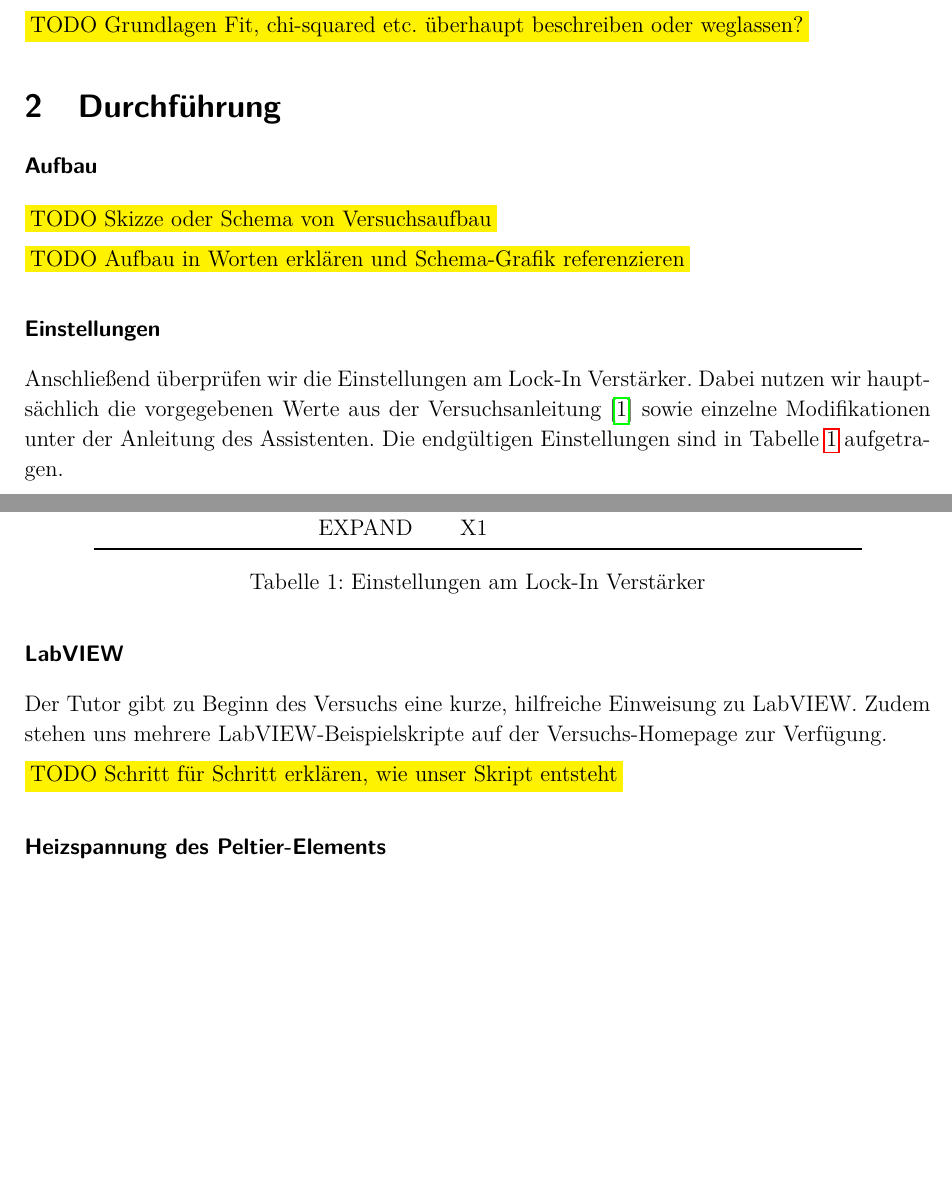
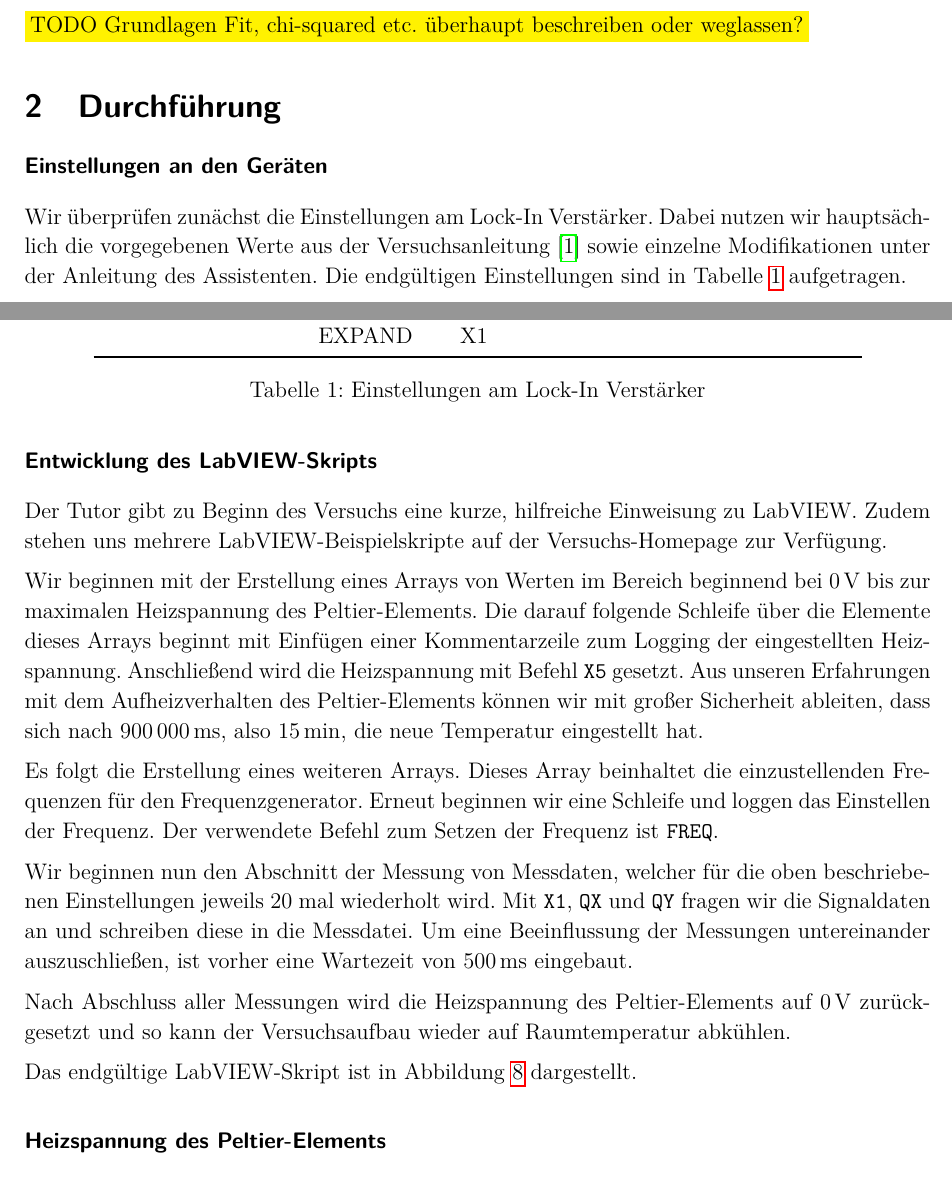
Before and after one commit to zucchinifactory/textests, a LaTeX document (main.tex, which reads tex/durchfuehrung.tex): two parts of pages 4 and 5 of 13 before the commit and two parts of pages 4 and 5 of 14 after it, joined at a grey line, cut so that both start at the same text, the shorter picture padded with empty space. Compiled offline with pdfLaTeX.

Commit message:
Update durchfuehrung.tex

```diff
--- a/tex/durchfuehrung.tex
+++ b/tex/durchfuehrung.tex
@@ -1,14 +1,8 @@
 \section{Durchführung}
 
-\subsubsection*{Aufbau}
+\subsubsection*{Einstellungen an den Geräten}
 
-\colorbox{yellow}{TODO Skizze oder Schema von Versuchsaufbau}
-
-\colorbox{yellow}{TODO Aufbau in Worten erklären und Schema-Grafik referenzieren}
-
-\subsubsection*{Einstellungen}
-
-Anschließend überprüfen wir die Einstellungen am Lock-In Verstärker.
+Wir überprüfen zunächst die Einstellungen am Lock-In Verstärker.
 Dabei nutzen wir hauptsächlich die vorgegebenen Werte aus der Versuchsanleitung \cite{Anleitung} sowie einzelne Modifikationen unter der Anleitung des Assistenten.
 Die endgültigen Einstellungen sind in Tabelle \ref{tab:EinstellungenVerstaerker} aufgetragen.
 
@@ -40,12 +34,28 @@ Die endgültigen Einstellungen sind in Tabelle \ref{tab:EinstellungenVerstaerker
     \end{center}
 \endminipage
 
-\subsubsection*{LabVIEW}
+\subsubsection*{Entwicklung des LabVIEW-Skripts}
 
 Der Tutor gibt zu Beginn des Versuchs eine kurze, hilfreiche Einweisung zu LabVIEW.
 Zudem stehen uns mehrere LabVIEW-Beispielskripte auf der Versuchs-Homepage zur Verfügung.
 
-\colorbox{yellow}{TODO Schritt für Schritt erklären, wie unser Skript entsteht}
+Wir beginnen mit der Erstellung eines Arrays von Werten im Bereich beginnend bei \SI{0}{\volt} bis zur maximalen Heizspannung des Peltier-Elements.
+Die darauf folgende Schleife über die Elemente dieses Arrays beginnt mit Einfügen einer Kommentarzeile zum Logging der eingestellten Heizspannung.
+Anschließend wird die Heizspannung mit Befehl \texttt{X5} gesetzt.
+Aus unseren Erfahrungen mit dem Aufheizverhalten des Peltier-Elements können wir mit großer Sicherheit ableiten, dass sich nach \SI{900000}{\milli\second}, also \SI{15}{\minute}, die neue Temperatur eingestellt hat.
+
+Es folgt die Erstellung eines weiteren Arrays.
+Dieses Array beinhaltet die einzustellenden Frequenzen für den Frequenzgenerator.
+Erneut beginnen wir eine Schleife und loggen das Einstellen der Frequenz.
+Der verwendete Befehl zum Setzen der Frequenz ist \texttt{FREQ}.
+
+Wir beginnen nun den Abschnitt der Messung von Messdaten, welcher für die oben beschriebenen Einstellungen jeweils 20 mal wiederholt wird.
+Mit \texttt{X1}, \texttt{QX} und \texttt{QY} fragen wir die Signaldaten an und schreiben diese in die Messdatei.
+Um eine Beeinflussung der Messungen untereinander auszuschließen, ist vorher eine Wartezeit von \SI{500}{\milli\second} eingebaut.
+
+Nach Abschluss aller Messungen wird die Heizspannung des Peltier-Elements auf \SI{0}{\volt} zurückgesetzt und so kann der Versuchsaufbau wieder auf Raumtemperatur abkühlen.
+
+Das endgültige LabVIEW-Skript ist in Abbildung \ref{fig:LabVIEWSkript} dargestellt.
 
 \subsubsection*{Heizspannung des Peltier-Elements}
 
```
Also changed, not shown: tex/durchfuehrung.tex (9 more changed lines).
